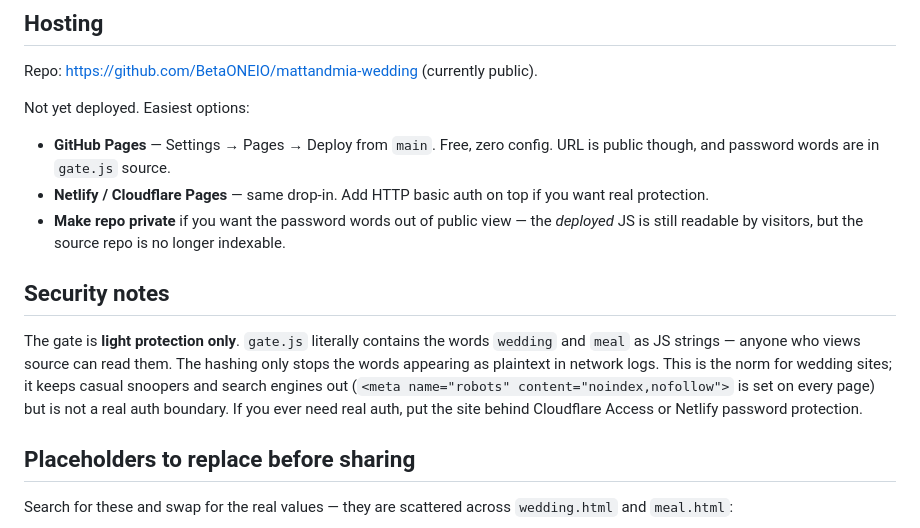
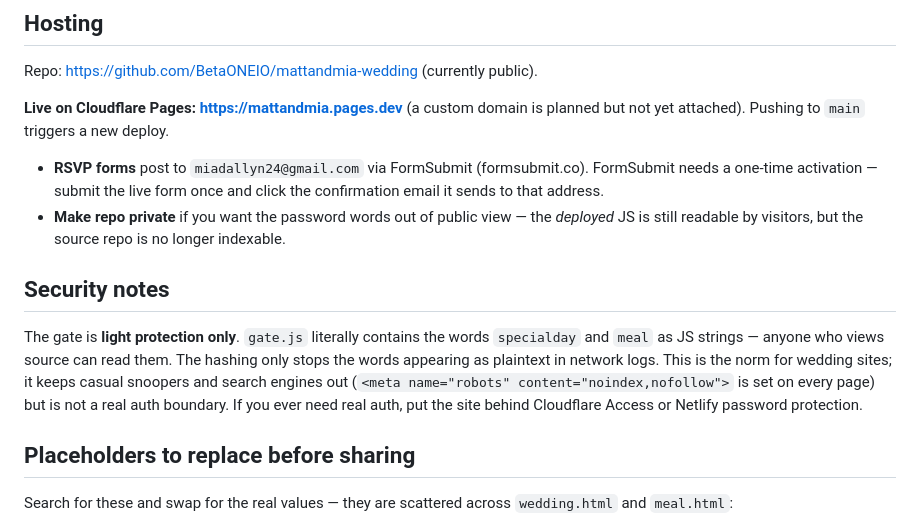
Before and after one commit to BetaONEIO/mattandmia-wedding, a Markdown page: CLAUDE.md, the part around the change. Drawn GitHub-style.

Commit message:
Document Cloudflare Pages deployment and RSVP email wiring
Co-Authored-By: Claude Opus 4.8 (1M context) <noreply@anthropic.com>

```diff
--- a/CLAUDE.md
+++ b/CLAUDE.md
@@ -46,14 +46,14 @@ open http://127.0.0.1:8765/
 
 Repo: https://github.com/BetaONEIO/mattandmia-wedding (currently public).
 
-Not yet deployed. Easiest options:
-- **GitHub Pages** — Settings → Pages → Deploy from `main`. Free, zero config. URL is public though, and password words are in `gate.js` source.
-- **Netlify / Cloudflare Pages** — same drop-in. Add HTTP basic auth on top if you want real protection.
+**Live on Cloudflare Pages: https://mattandmia.pages.dev** (a custom domain is planned but not yet attached). Pushing to `main` triggers a new deploy.
+
+- **RSVP forms** post to `miadallyn24@gmail.com` via FormSubmit (formsubmit.co). FormSubmit needs a one-time activation — submit the live form once and click the confirmation email it sends to that address.
 - **Make repo private** if you want the password words out of public view — the *deployed* JS is still readable by visitors, but the source repo is no longer indexable.
 
 ## Security notes
 
-The gate is **light protection only**. `gate.js` literally contains the words `wedding` and `meal` as JS strings — anyone who views source can read them. The hashing only stops the words appearing as plaintext in network logs. This is the norm for wedding sites; it keeps casual snoopers and search engines out (`<meta name="robots" content="noindex,nofollow">` is set on every page) but is not a real auth boundary. If you ever need real auth, put the site behind Cloudflare Access or Netlify password protection.
+The gate is **light protection only**. `gate.js` literally contains the words `specialday` and `meal` as JS strings — anyone who views source can read them. The hashing only stops the words appearing as plaintext in network logs. This is the norm for wedding sites; it keeps casual snoopers and search engines out (`<meta name="robots" content="noindex,nofollow">` is set on every page) but is not a real auth boundary. If you ever need real auth, put the site behind Cloudflare Access or Netlify password protection.
 
 ## Placeholders to replace before sharing
 
```
